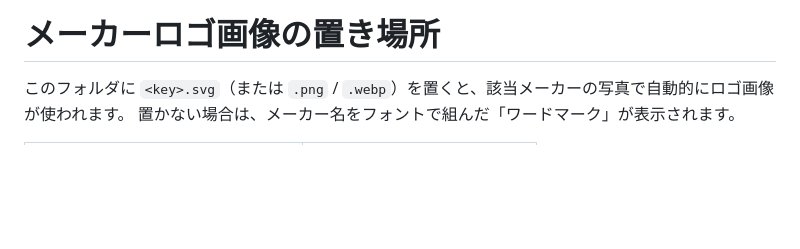
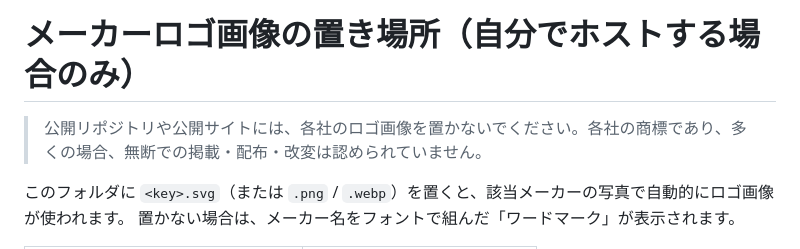
Before and after one commit to Rivrice/exif-frame-maker, a Markdown page: public/logos/README.md, the part around the change. Rendered like a GitHub page; blank space fills up the shorter version.

```diff
--- a/public/logos/README.md
+++ b/public/logos/README.md
@@ -1,4 +1,6 @@
-# メーカーロゴ画像の置き場所
+# メーカーロゴ画像の置き場所（自分でホストする場合のみ）
+
+> 公開リポジトリや公開サイトには、各社のロゴ画像を置かないでください。各社の商標であり、多くの場合、無断での掲載・配布・改変は認められていません。
 
 このフォルダに `<key>.svg`（または `.png` / `.webp`）を置くと、該当メーカーの写真で自動的にロゴ画像が使われます。
 置かない場合は、メーカー名をフォントで組んだ「ワードマーク」が表示されます。
```
Also changed, not shown: README.md (+10 -5 lines), docs/screenshot.png, 16 other files.
